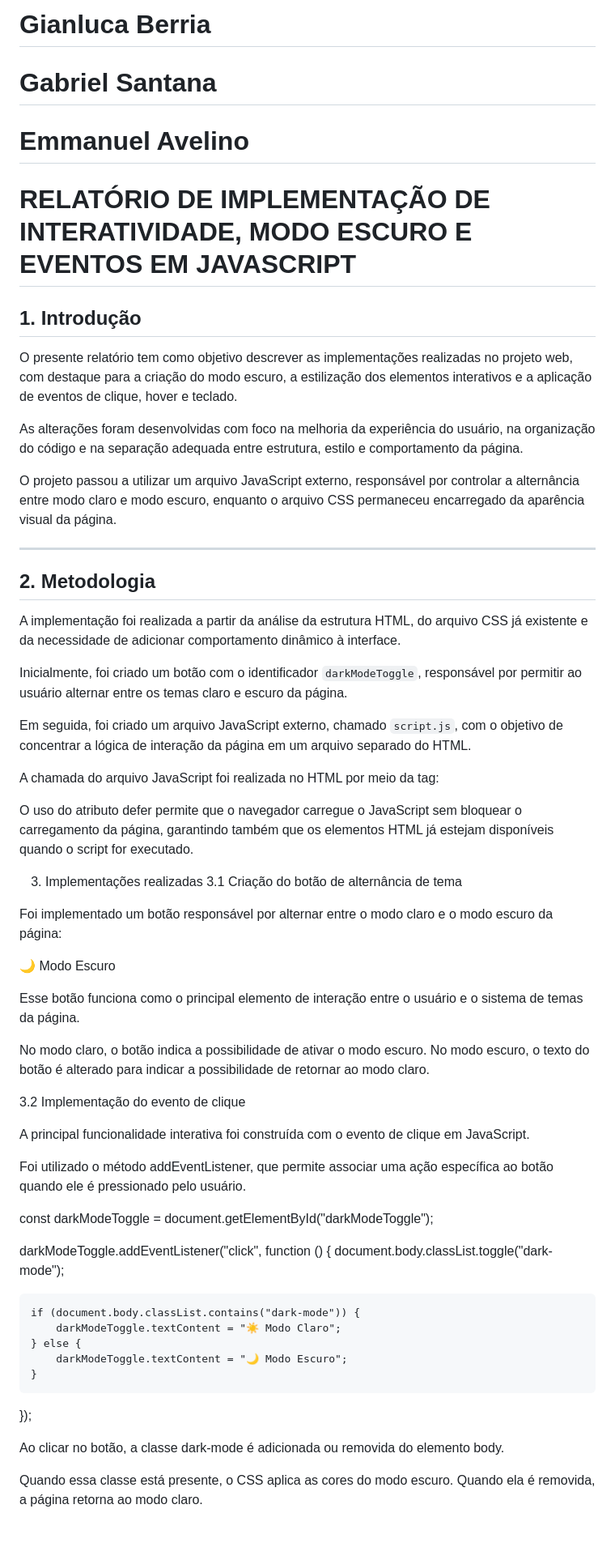
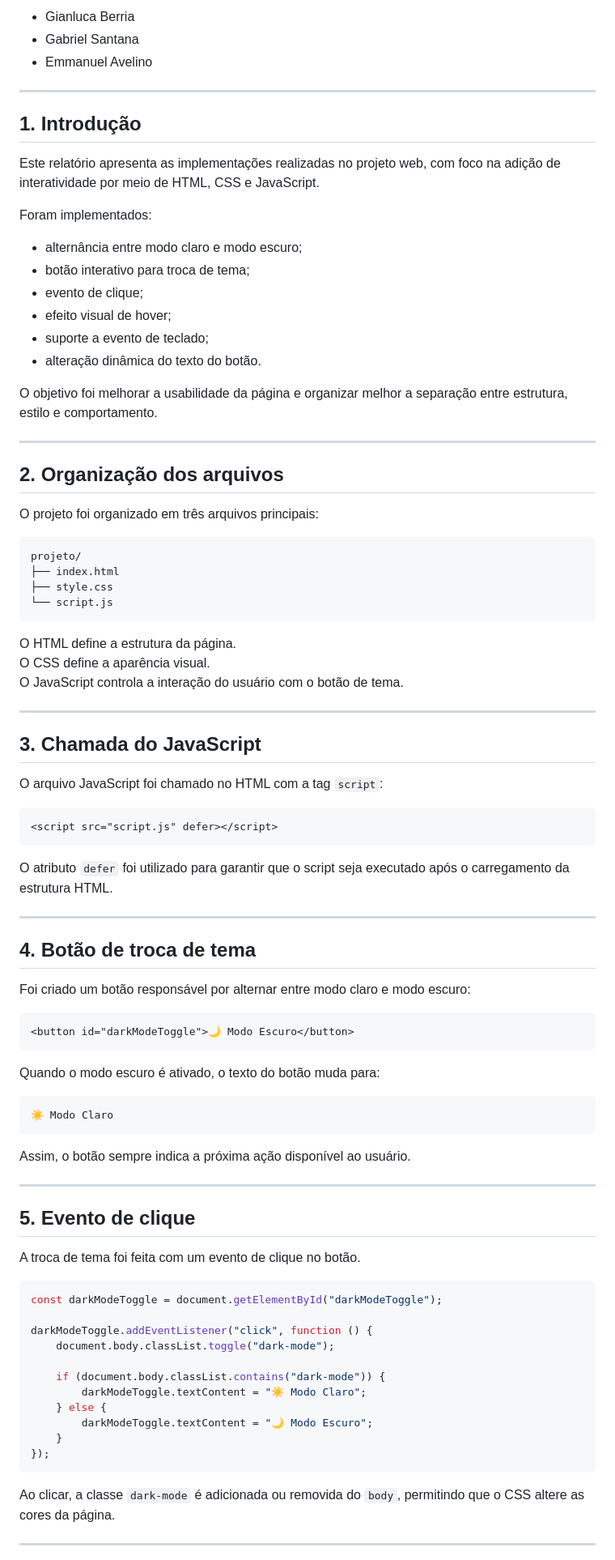
Before and after one commit to gianluca-berria/atividadesDesWeb, a Markdown page: Aula_14_05/README.md, the part around one of its changes. Shown at 81% size. Drawn GitHub-style; blank space fills up the shorter version.

````diff
--- a/Aula_14_05/README.md
+++ b/Aula_14_05/README.md
@@ -1,51 +1,78 @@
-# Gianluca Berria
-# Gabriel Santana
-# Emmanuel Avelino
+- Gianluca Berria
+- Gabriel Santana
+- Emmanuel Avelino
 
-# RELATÓRIO DE IMPLEMENTAÇÃO DE INTERATIVIDADE, MODO ESCURO E EVENTOS EM JAVASCRIPT
+---
 
 ## 1. Introdução
 
-O presente relatório tem como objetivo descrever as implementações realizadas no projeto web, com destaque para a criação do modo escuro, a estilização dos elementos interativos e a aplicação de eventos de clique, hover e teclado.
+Este relatório apresenta as implementações realizadas no projeto web, com foco na adição de interatividade por meio de HTML, CSS e JavaScript.
 
-As alterações foram desenvolvidas com foco na melhoria da experiência do usuário, na organização do código e na separação adequada entre estrutura, estilo e comportamento da página.
+Foram implementados:
 
-O projeto passou a utilizar um arquivo JavaScript externo, responsável por controlar a alternância entre modo claro e modo escuro, enquanto o arquivo CSS permaneceu encarregado da aparência visual da página.
+- alternância entre modo claro e modo escuro;
+- botão interativo para troca de tema;
+- evento de clique;
+- efeito visual de hover;
+- suporte a evento de teclado;
+- alteração dinâmica do texto do botão.
+
+O objetivo foi melhorar a usabilidade da página e organizar melhor a separação entre estrutura, estilo e comportamento.
 
 ---
 
-## 2. Metodologia
+## 2. Organização dos arquivos
 
-A implementação foi realizada a partir da análise da estrutura HTML, do arquivo CSS já existente e da necessidade de adicionar comportamento dinâmico à interface.
+O projeto foi organizado em três arquivos principais:
 
-Inicialmente, foi criado um botão com o identificador `darkModeToggle`, responsável por permitir ao usuário alternar entre os temas claro e escuro da página.
+```text
+projeto/
+├── index.html
+├── style.css
+└── script.js
+```
 
-Em seguida, foi criado um arquivo JavaScript externo, chamado `script.js`, com o objetivo de concentrar a lógica de interação da página em um arquivo separado do HTML.
+O HTML define a estrutura da página.
+O CSS define a aparência visual.
+O JavaScript controla a interação do usuário com o botão de tema.
 
-A chamada do arquivo JavaScript foi realizada no HTML por meio da tag:
+---
 
+## 3. Chamada do JavaScript
+
+O arquivo JavaScript foi chamado no HTML com a tag `script`:
+
+```html
 <script src="script.js" defer></script>
+```
 
-O uso do atributo defer permite que o navegador carregue o JavaScript sem bloquear o carregamento da página, garantindo também que os elementos HTML já estejam disponíveis quando o script for executado.
+O atributo `defer` foi utilizado para garantir que o script seja executado após o carregamento da estrutura HTML.
 
-3. Implementações realizadas
-3.1 Criação do botão de alternância de tema
+---
 
-Foi implementado um botão responsável por alternar entre o modo claro e o modo escuro da página:
+## 4. Botão de troca de tema
 
+Foi criado um botão responsável por alternar entre modo claro e modo escuro:
+
+```html
 <button id="darkModeToggle">🌙 Modo Escuro</button>
+```
 
-Esse botão funciona como o principal elemento de interação entre o usuário e o sistema de temas da página.
+Quando o modo escuro é ativado, o texto do botão muda para:
 
-No modo claro, o botão indica a possibilidade de ativar o modo escuro.
-No modo escuro, o texto do botão é alterado para indicar a possibilidade de retornar ao modo claro.
+```text
+☀️ Modo Claro
+```
 
-3.2 Implementação do evento de clique
+Assim, o botão sempre indica a próxima ação disponível ao usuário.
 
-A principal funcionalidade interativa foi construída com o evento de clique em JavaScript.
+---
 
-Foi utilizado o método addEventListener, que permite associar uma ação específica ao botão quando ele é pressionado pelo usuário.
+## 5. Evento de clique
 
+A troca de tema foi feita com um evento de clique no botão.
+
+```javascript
 const darkModeToggle = document.getElementById("darkModeToggle");
 
 darkModeToggle.addEventListener("click", function () {
@@ -57,9 +84,9 @@ darkModeToggle.addEventListener("click", function () {
         darkModeToggle.textContent = "🌙 Modo Escuro";
     }
 });
+```
 
-Ao clicar no botão, a classe dark-mode é adicionada ou removida do elemento body.
+Ao clicar, a classe `dark-mode` é adicionada ou removida do `body`, permitindo que o CSS altere as cores da página.
 
-Quando essa classe está presente, o CSS aplica as cores do modo escuro.
-Quando ela é removida, a página retorna ao modo claro.
+---
 
````
Also changed, not shown: other parts of Aula_14_05/README.md (+41 -56 lines).
